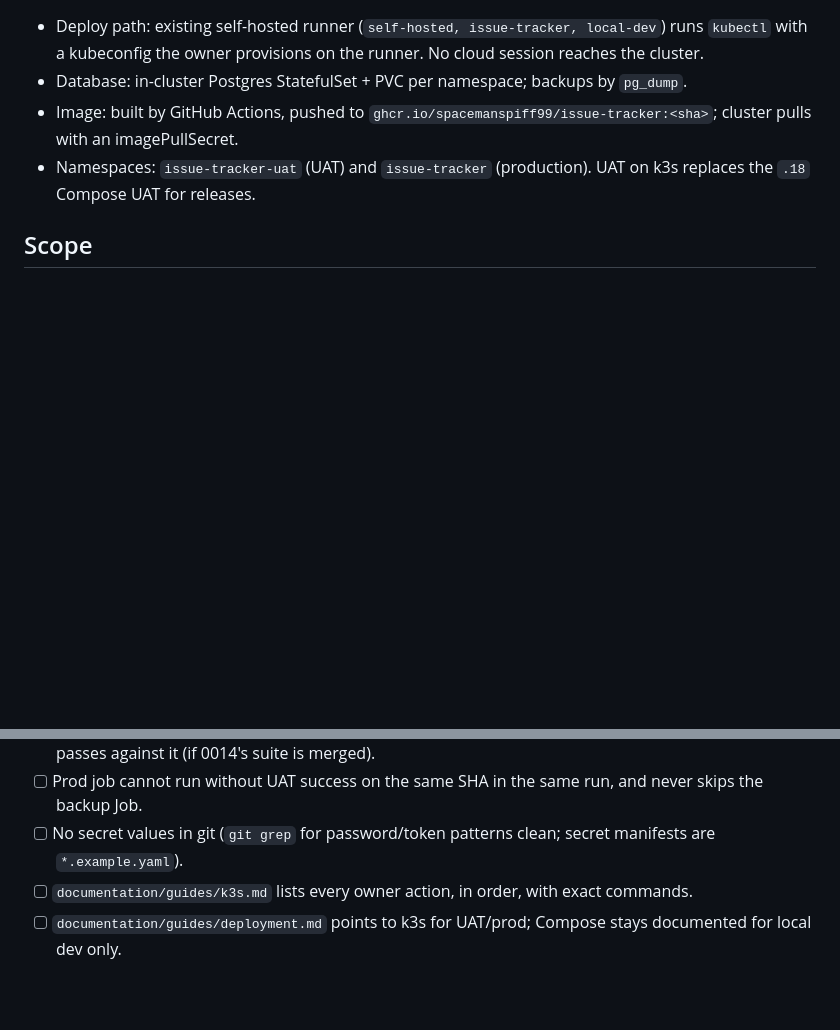
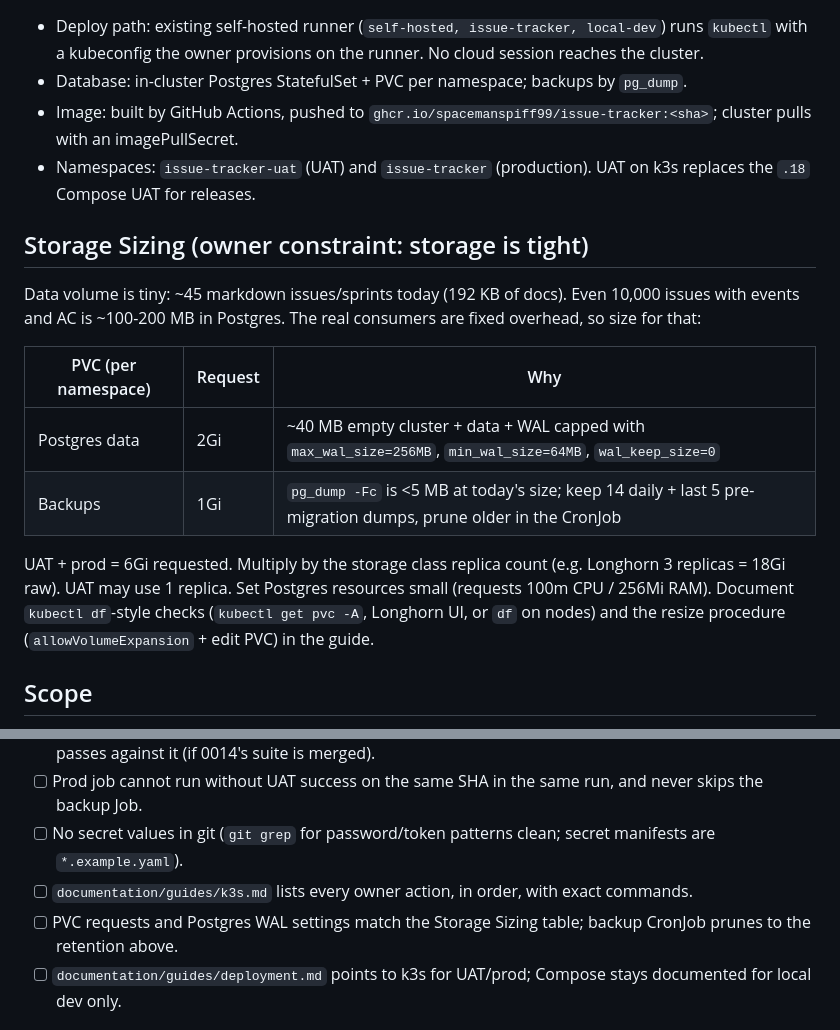
Before and after one commit to spacemanspiff99/issue-tracker, a Markdown page: documentation/issues/0020-k3s-deployment.md, 2 parts joined by grey strips. Rendered like a GitHub page; blank space fills up the shorter version.

Commit message:
0020: add storage sizing for k3s PVCs
Co-Authored-By: Claude Opus 5.5 <noreply@anthropic.com>
Claude-Session: https://claude.ai/code/session_0179AD31BcjoEVExDiwCKdpr

```diff
--- a/documentation/issues/0020-k3s-deployment.md
+++ b/documentation/issues/0020-k3s-deployment.md
@@ -16,6 +16,17 @@ The owner wants production on the home-lab k3s cluster instead of Docker Compose
 - Image: built by GitHub Actions, pushed to `ghcr.io/spacemanspiff99/issue-tracker:<sha>`; cluster pulls with an imagePullSecret.
 - Namespaces: `issue-tracker-uat` (UAT) and `issue-tracker` (production). UAT on k3s replaces the `.18` Compose UAT for releases.
 
+## Storage Sizing (owner constraint: storage is tight)
+
+Data volume is tiny: ~45 markdown issues/sprints today (192 KB of docs). Even 10,000 issues with events and AC is ~100-200 MB in Postgres. The real consumers are fixed overhead, so size for that:
+
+| PVC (per namespace) | Request | Why |
+| --- | --- | --- |
+| Postgres data | 2Gi | ~40 MB empty cluster + data + WAL capped with `max_wal_size=256MB`, `min_wal_size=64MB`, `wal_keep_size=0` |
+| Backups | 1Gi | `pg_dump -Fc` is <5 MB at today's size; keep 14 daily + last 5 pre-migration dumps, prune older in the CronJob |
+
+UAT + prod = 6Gi requested. Multiply by the storage class replica count (e.g. Longhorn 3 replicas = 18Gi raw). UAT may use 1 replica. Set Postgres resources small (requests 100m CPU / 256Mi RAM). Document `kubectl df`-style checks (`kubectl get pvc -A`, Longhorn UI, or `df` on nodes) and the resize procedure (`allowVolumeExpansion` + edit PVC) in the guide.
+
 ## Scope
 
 - `deployment/k8s/`: kustomize base (app Deployment, Service, Ingress, Postgres StatefulSet + headless Service + PVC, ConfigMap, Secret *template only*, pre-deploy backup Job, migration Job, backup CronJob) and overlays `uat` and `prod`. Storage class, ingress host, and resources are overlay values with documented defaults.
@@ -33,6 +44,7 @@ The owner wants production on the home-lab k3s cluster instead of Docker Compose
 - [ ] Prod job cannot run without UAT success on the same SHA in the same run, and never skips the backup Job.
 - [ ] No secret values in git (`git grep` for password/token patterns clean; secret manifests are `*.example.yaml`).
 - [ ] `documentation/guides/k3s.md` lists every owner action, in order, with exact commands.
+- [ ] PVC requests and Postgres WAL settings match the Storage Sizing table; backup CronJob prunes to the retention above.
 - [ ] `documentation/guides/deployment.md` points to k3s for UAT/prod; Compose stays documented for local dev only.
 
 ## Category Checklists
```
